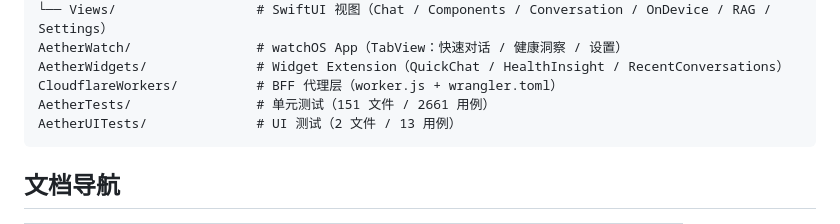
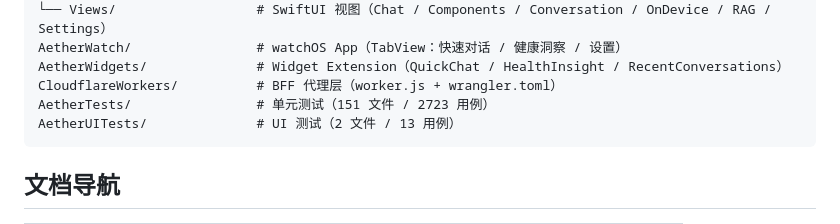
Before and after one commit to luosicx/Aether, a Markdown page: README.md, the part around one of its changes. Rendered like a GitHub page.

````diff
--- a/README.md
+++ b/README.md
@@ -91,7 +91,7 @@ Aether/                     # 主 App（iOS / iPad / macOS）
 AetherWatch/                # watchOS App（TabView：快速对话 / 健康洞察 / 设置）
 AetherWidgets/              # Widget Extension（QuickChat / HealthInsight / RecentConversations）
 CloudflareWorkers/          # BFF 代理层（worker.js + wrangler.toml）
-AetherTests/                # 单元测试（151 文件 / 2661 用例）
+AetherTests/                # 单元测试（151 文件 / 2723 用例）
 AetherUITests/              # UI 测试（2 文件 / 13 用例）
 ```
 
````
Also changed, not shown: other parts of README.md (+1 -1 lines), doc/ARCHITECTURE.md (+3 -3 lines), doc/OPTIMIZATION.md (+1 -1 lines).
